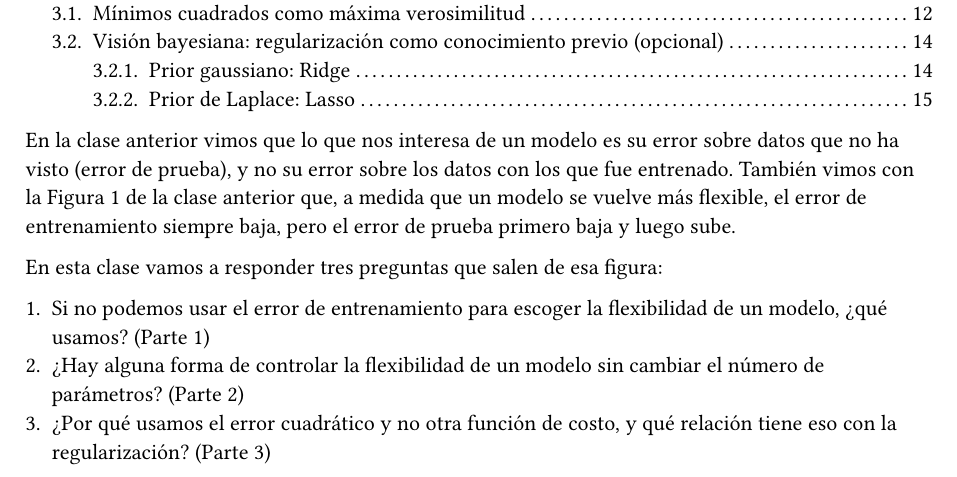
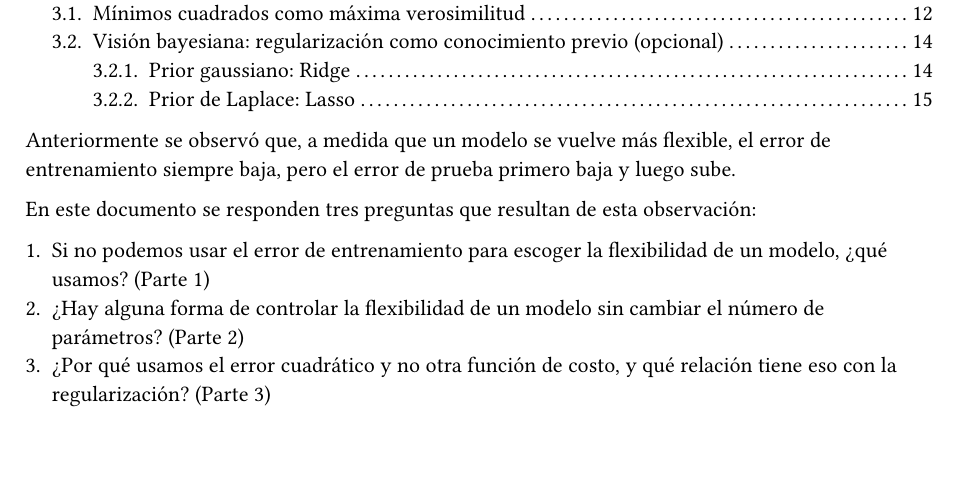
Before and after one commit to Tomas-Santana/252T19-inteligencia-artificial, a Typst document (notes/03-regularizacion.typ): part of page 1 of 15, cut so that both start at the same text. The pictures show the PDF file notes/03-regularizacion.pdf that the author committed with the source.

Commit message:
editar notas clase 3

```diff
--- a/notes/03-regularizacion.typ
+++ b/notes/03-regularizacion.typ
@@ -62,15 +62,15 @@
 // Redondeo para mostrar números en el texto
 #let num(x, digits: 2) = str(calc.round(x, digits: digits))
 
-En la clase anterior vimos que lo que nos interesa de un modelo es su error sobre datos que no ha visto (error de prueba), y no su error sobre los datos con los que fue entrenado. También vimos con la Figura 1 de la clase anterior que, a medida que un modelo se vuelve más flexible, el error de entrenamiento siempre baja, pero el error de prueba primero baja y luego sube.
+Anteriormente se observó que, a medida que un modelo se vuelve más flexible, el error de entrenamiento siempre baja, pero el error de prueba primero baja y luego sube.
 
-En esta clase vamos a responder tres preguntas que salen de esa figura:
+En este documento se responden tres preguntas que resultan de esta observación:
 
 + Si no podemos usar el error de entrenamiento para escoger la flexibilidad de un modelo, ¿qué usamos? (Parte 1)
 + ¿Hay alguna forma de controlar la flexibilidad de un modelo sin cambiar el número de parámetros? (Parte 2)
 + ¿Por qué usamos el error cuadrático y no otra función de costo, y qué relación tiene eso con la regularización? (Parte 3)
 
-Seguimos con la notación de la clase anterior: tenemos $m$ ejemplos de entrenamiento $(fvec(x)^(\(i\)), y^(\(i\)))$, el modelo tiene $n$ parámetros $theta_0, ..., theta_(n-1)$, y la función de costo es
+Seguimos con la notación anterior: tenemos $m$ ejemplos de entrenamiento $(fvec(x)^(\(i\)), y^(\(i\)))$, el modelo tiene $n$ parámetros $theta_0, ..., theta_(n-1)$, y la función de costo es
 
 $
   J(theta) = 1/2 sum_(i=1)^m (h_theta (fvec(x)^(\(i\))) - y^(\(i\)))^2.
```
Also changed, not shown: docs/notes/03-regularizacion.pdf, notes/03-regularizacion.pdf.
